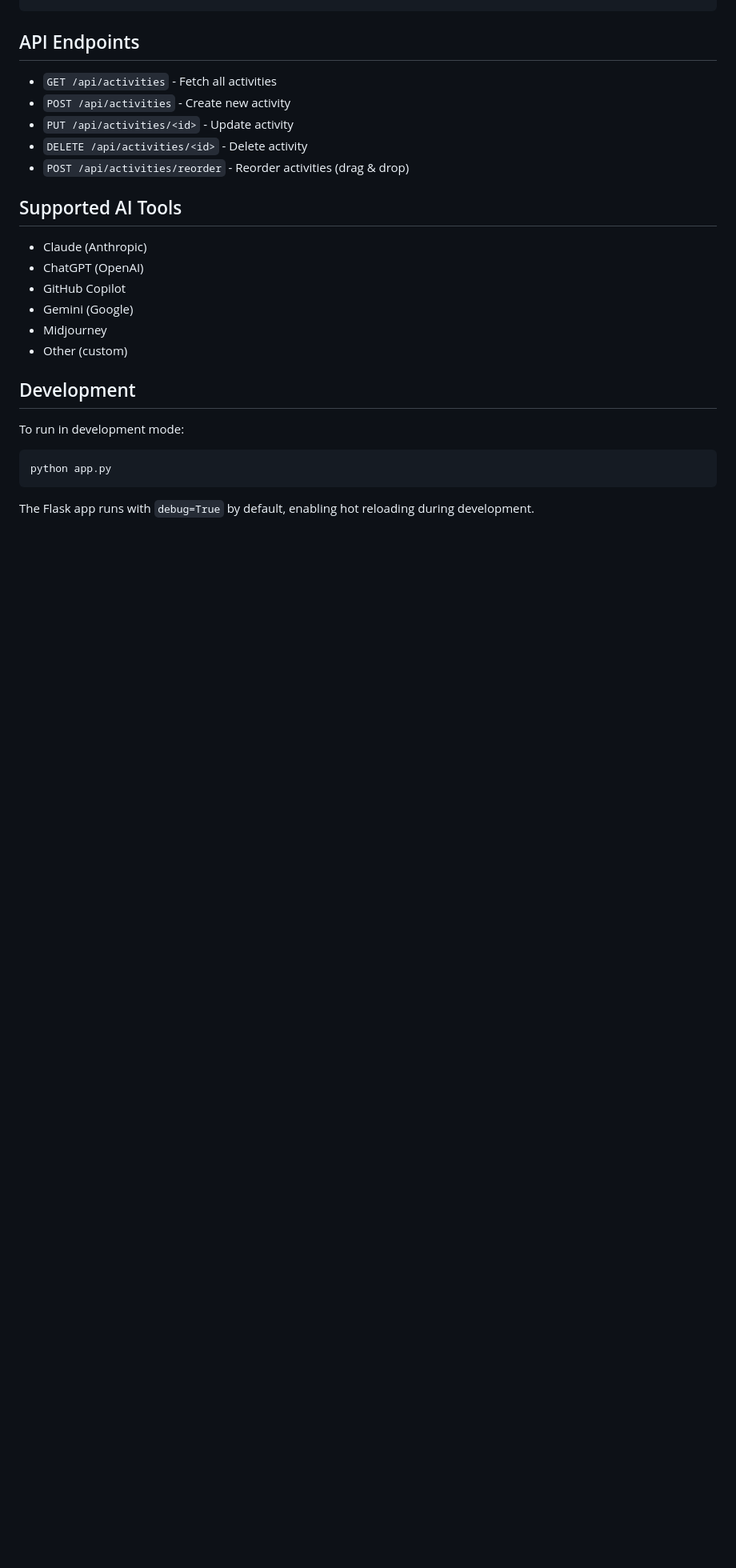
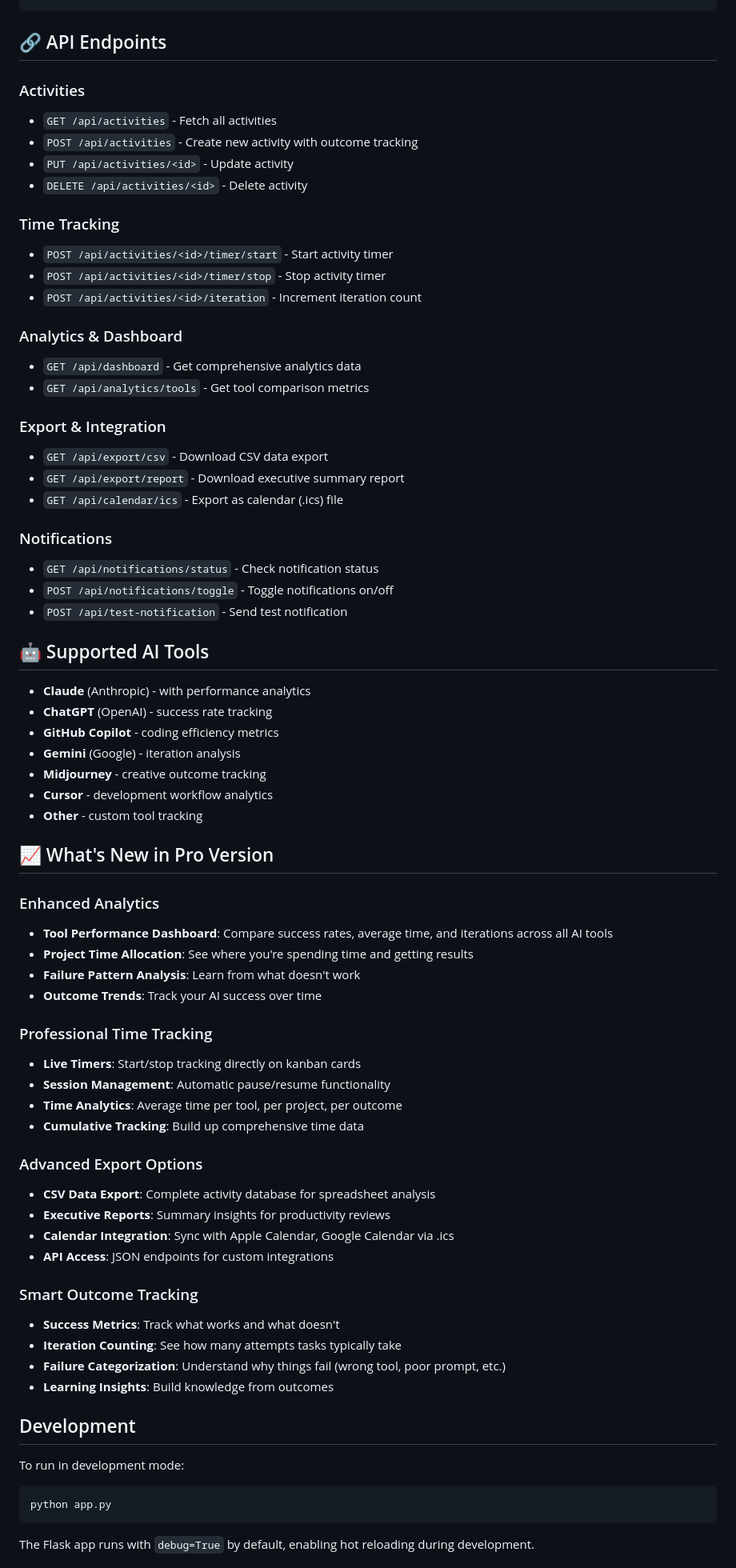
Before and after one commit to ElohimLOJ/ai-activity-tracker, a Markdown page: README.md, the part around one of its changes. Shown at 80% size. Rendered like a GitHub page; blank space fills up the shorter version.

````diff
--- a/README.md
+++ b/README.md
@@ -64,22 +87,68 @@ ai-tracker/
 └── ai_activities.db   # SQLite database (created automatically)
 ```
 
-## API Endpoints
+## 🔗 API Endpoints
 
+### Activities
 - `GET /api/activities` - Fetch all activities
-- `POST /api/activities` - Create new activity
+- `POST /api/activities` - Create new activity with outcome tracking
 - `PUT /api/activities/<id>` - Update activity
 - `DELETE /api/activities/<id>` - Delete activity
-- `POST /api/activities/reorder` - Reorder activities (drag & drop)
 
-## Supported AI Tools
+### Time Tracking
+- `POST /api/activities/<id>/timer/start` - Start activity timer
+- `POST /api/activities/<id>/timer/stop` - Stop activity timer
+- `POST /api/activities/<id>/iteration` - Increment iteration count
 
-- Claude (Anthropic)
-- ChatGPT (OpenAI)
-- GitHub Copilot
-- Gemini (Google)
-- Midjourney
-- Other (custom)
+### Analytics & Dashboard
+- `GET /api/dashboard` - Get comprehensive analytics data
+- `GET /api/analytics/tools` - Get tool comparison metrics
+
+### Export & Integration
+- `GET /api/export/csv` - Download CSV data export
+- `GET /api/export/report` - Download executive summary report
+- `GET /api/calendar/ics` - Export as calendar (.ics) file
+
+### Notifications
+- `GET /api/notifications/status` - Check notification status
+- `POST /api/notifications/toggle` - Toggle notifications on/off
+- `POST /api/test-notification` - Send test notification
+
+## 🤖 Supported AI Tools
+
+- **Claude** (Anthropic) - with performance analytics
+- **ChatGPT** (OpenAI) - success rate tracking
+- **GitHub Copilot** - coding efficiency metrics
+- **Gemini** (Google) - iteration analysis
+- **Midjourney** - creative outcome tracking
+- **Cursor** - development workflow analytics
+- **Other** - custom tool tracking
+
+## 📈 What's New in Pro Version
+
+### Enhanced Analytics
+- **Tool Performance Dashboard**: Compare success rates, average time, and iterations across all AI tools
+- **Project Time Allocation**: See where you're spending time and getting results
+- **Failure Pattern Analysis**: Learn from what doesn't work
+- **Outcome Trends**: Track your AI success over time
+
+### Professional Time Tracking
+- **Live Timers**: Start/stop tracking directly on kanban cards
+- **Session Management**: Automatic pause/resume functionality
+- **Time Analytics**: Average time per tool, per project, per outcome
+- **Cumulative Tracking**: Build up comprehensive time data
+
+### Advanced Export Options
+- **CSV Data Export**: Complete activity database for spreadsheet analysis
+- **Executive Reports**: Summary insights for productivity reviews
+- **Calendar Integration**: Sync with Apple Calendar, Google Calendar via .ics
+- **API Access**: JSON endpoints for custom integrations
+
+### Smart Outcome Tracking
+- **Success Metrics**: Track what works and what doesn't
+- **Iteration Counting**: See how many attempts tasks typically take
+- **Failure Categorization**: Understand why things fail (wrong tool, poor prompt, etc.)
+- **Learning Insights**: Build knowledge from outcomes
 
 ## Development
 
````
Also changed, not shown: other parts of README.md (+46 -23 lines).
